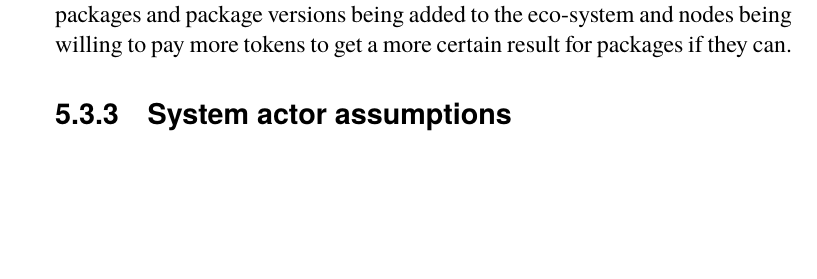
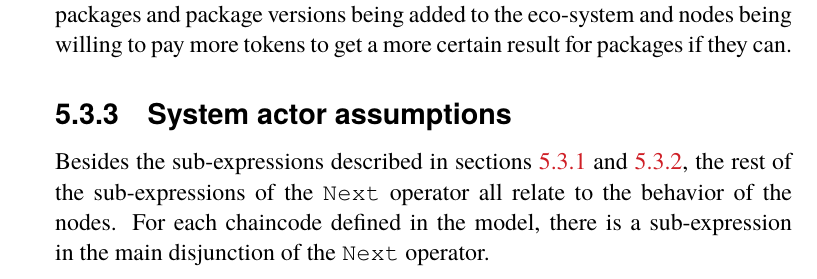
Before and after one commit to johanmoritz/DA231X-Degree_project, a LaTeX thesis (thesis/main.tex, which reads thesis/chapters/Model.tex): part of page 68 of 102, cut so that both start at the same text, the shorter picture padded with empty space. The pictures show the PDF file thesis/main.pdf that the author committed with the source.

Commit message:
Begin description of system actor assumptions in model

```diff
--- a/thesis/chapters/Model.tex
+++ b/thesis/chapters/Model.tex
@@ -602,9 +603,10 @@ Deadlocks happen if the model checker finds a state at which no sub-expression i
 \end{lstlisting}
 
 \subsection{Adding packages}
+\label{subsec:ModelAddingPackages}
 
 In the initial state, each node has a number of preferred packages as a means of goals. As stated in section \ref{subsec:ModelData}, these packages are set statically to simplify the model. To introduce a bit of dynamic behavior into the model, the sub-expression at lines \ref{line:ModelAddPackageBegin}-\ref{line:ModelAddPackageEnd} in listing \ref{lst:ModelSpec} has the possibility of adding a package to one of the nodes. The target vote level of that package is based on the wallet and any other current preferred packages of a node. This simulates new packages and package versions being added to the eco-system and nodes being willing to pay more tokens to get a more certain result for packages if they can.
 
+\subsection{System actor assumptions}
 
-
-\subsection{System actor assumptions}
+Besides the sub-expressions described in sections \ref{subsec:ModelCheckingGoal} and \ref{subsec:ModelAddingPackages}, the rest of the sub-expressions of the \texttt{Next} operator all relate to the behavior of the nodes. For each chaincode defined in the model, there is a sub-expression in the main disjunction of the \texttt{Next} operator.
```
Also changed, not shown: thesis/main.pdf, thesis/chapters/Model.tex (1 more changed lines).
